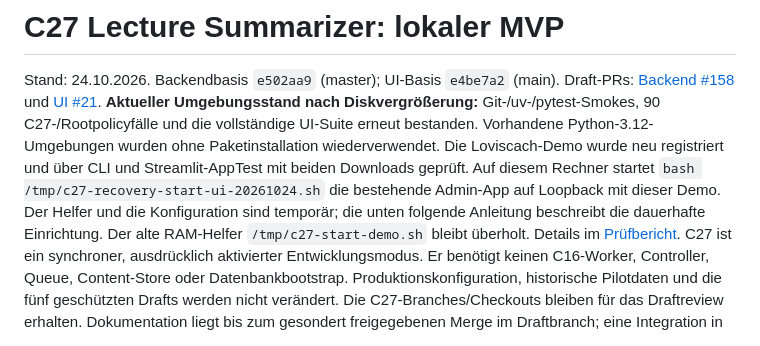
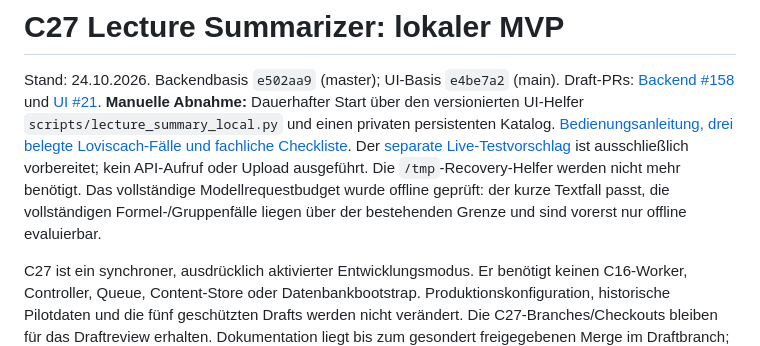
Before and after one commit to rf-data/Personal_Assistant, a Markdown page: docs/c27_lecture_summary.md, the part around the change. GitHub-like rendering.

Commit message:
feat(c27): prepare reproducible local manual acceptance

```diff
--- a/docs/c27_lecture_summary.md
+++ b/docs/c27_lecture_summary.md
@@ -3,16 +3,15 @@
 Stand: 24.10.2026. Backendbasis `e502aa9` (master); UI-Basis `e4be7a2` (main).
 Draft-PRs: [Backend #158](https://github.com/rf-data/Personal_Assistant/pull/158)
 und [UI #21](https://github.com/rf-data/personal-assistant-ui/pull/21).
-**Aktueller Umgebungsstand nach Diskvergrößerung:** Git-/uv-/pytest-Smokes,
-90 C27-/Rootpolicyfälle und die vollständige UI-Suite erneut bestanden.
-Vorhandene Python-3.12-Umgebungen wurden ohne Paketinstallation wiederverwendet.
-Die Loviscach-Demo wurde neu registriert und über CLI und Streamlit-AppTest mit
-beiden Downloads geprüft. Auf diesem Rechner startet
-`bash /tmp/c27-recovery-start-ui-20261024.sh` die bestehende Admin-App auf
-Loopback mit dieser Demo. Der Helfer und die Konfiguration sind temporär;
-die unten folgende Anleitung beschreibt die dauerhafte Einrichtung.
-Der alte RAM-Helfer `/tmp/c27-start-demo.sh` bleibt überholt. Details im
-[Prüfbericht](c27_validation.md#ergänzung-erneute-prüfung-nach-diskvergrößerung).
+**Manuelle Abnahme:** Dauerhafter Start über den versionierten UI-Helfer
+`scripts/lecture_summary_local.py` und einen privaten persistenten Katalog.
+[Bedienungsanleitung, drei belegte Loviscach-Fälle und fachliche Checkliste](c27_manual_acceptance.md).
+Der [separate Live-Testvorschlag](c27_live_test_proposal.md) ist ausschließlich
+vorbereitet; kein API-Aufruf oder Upload ausgeführt. Die `/tmp`-Recovery-Helfer
+werden nicht mehr benötigt. Das vollständige Modellrequestbudget wurde offline
+geprüft: der kurze Textfall passt, die vollständigen Formel-/Gruppenfälle liegen
+über der bestehenden Grenze und sind vorerst nur offline evaluierbar.
+
 C27 ist ein synchroner, ausdrücklich aktivierter Entwicklungsmodus. Er benötigt
 keinen C16-Worker, Controller, Queue, Content-Store oder Datenbankbootstrap.
 Produktionskonfiguration, historische Pilotdaten und die fünf geschützten Drafts
```
